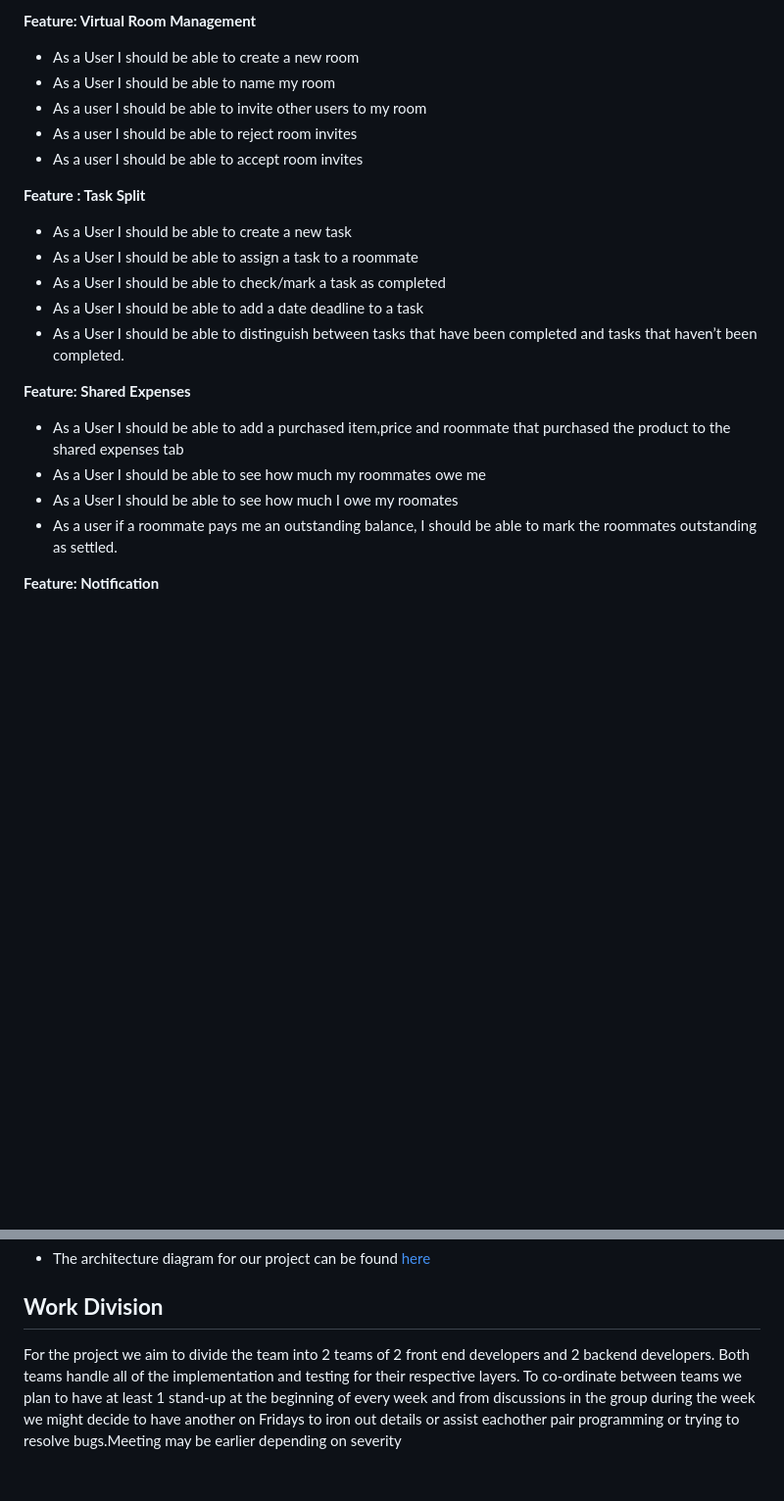
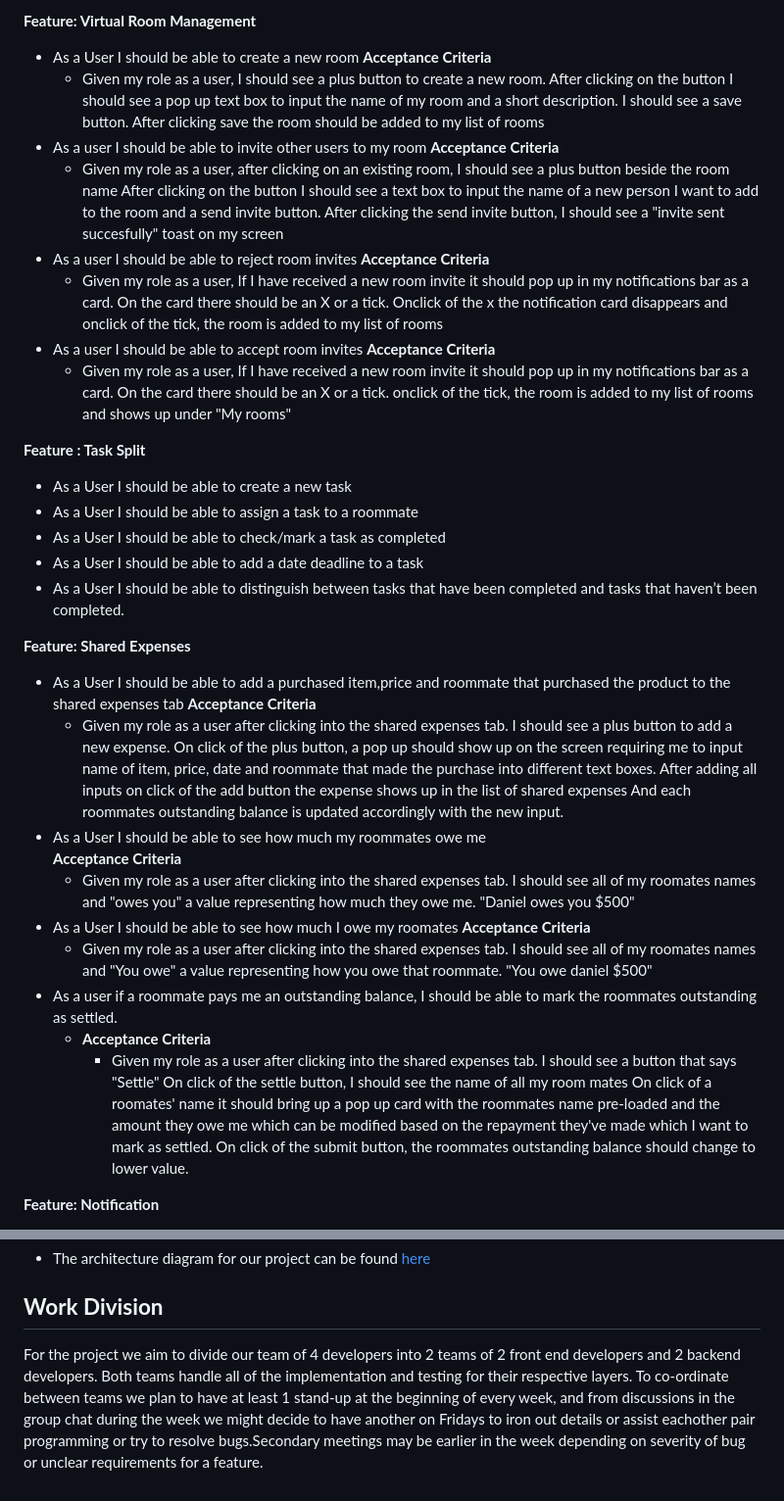
Before and after one commit to cammartinezx/RoomHub, a Markdown page: Documentation/sprint0_worksheet.md, 2 parts joined by grey strips. Shown: that part at 98% size. GitHub-like rendering; blank space fills up the shorter version.

Commit message:
Updated acceptance tests for at least 2 features

```diff
--- a/Documentation/sprint0_worksheet.md
+++ b/Documentation/sprint0_worksheet.md
@@ -22,10 +22,23 @@ The features we aim to have for this project and their corresponding user storie
 **Feature: Virtual Room Management**
 
 * As a User I should be able to create a new room
-* As a User I should be able to name my room
+    **Acceptance Criteria**
+    * Given my role as a user, I should see a plus button to create a new room.
+    After clicking on the button I should see a pop up text box to input the name of my room and a short description.
+    I should see a save button. After clicking save the room should be added to my list of rooms
 * As a user I should be able to invite other users to my room
+    **Acceptance Criteria**
+    * Given my role as a user, after clicking on an existing room, I should see a plus button beside the room name
+      After clicking on the button I should see a text box to input the name of a new person I want to add to the room and a send invite button.
+      After clicking the send invite button, I should see a "invite sent succesfully" toast on my screen
 * As a user I should be able to reject room invites
+   **Acceptance Criteria**
+    * Given my role as a user, If I have received a new room invite it should pop up in my notifications bar as a card.
+    On the card there should be an X or a tick. Onclick of the x the notification card disappears and onclick of the tick, the room is added to my list of rooms
 * As a user I should be able to accept room invites
+    **Acceptance Criteria**
+    * Given my role as a user, If I have received a new room invite it should pop up in my notifications bar as a card.
+  On the card there should be an X or a tick. onclick of the tick, the room is added to my list of rooms and shows up under "My rooms"
 
 
 **Feature : Task Split**
@@ -39,9 +52,28 @@ The features we aim to have for this project and their corresponding user storie
 **Feature: Shared Expenses**
 
 * As a User I should be able to add a purchased item,price and roommate that purchased the product to the shared expenses tab
+    **Acceptance Criteria**
+    * Given my role as a user after clicking into the shared expenses tab. I should see a plus button to add a new expense.
+    On click of the plus button, a pop up should show up on the screen requiring me to input name of item, price, date and roommate that made the purchase into different text boxes.
+    After adding all inputs on click of the add button the  expense shows up in the list of shared expenses
+    And each roommates outstanding balance is updated accordingly with the new input.
 * As a User I should be able to see how much my roommates owe me
+   **Acceptance Criteria**
+    * Given my role as a user after clicking into the shared expenses tab.
+    I should see all of my roomates names and "owes you" a value representing how much they owe me.
+    "Daniel owes you $500"
 * As a User I should be able to see how much I owe my roomates
+   **Acceptance Criteria**
+    * Given my role as a user after clicking into the shared expenses tab.
+    I should see all of my roomates names and "You owe" a value representing how you owe that roommate.
+    "You owe daniel $500"
 * As a user if a roommate pays me an outstanding balance, I should be able to mark the roommates outstanding as settled.
+  * **Acceptance Criteria**
+    * Given my role as a user after clicking into the shared expenses tab. I should see a button that says "Settle"
+    On click of the settle button, I should see the name of all my room mates
+    On click of a roomates' name it should bring up a pop up card with the roommates name pre-loaded and the amount they owe me which can be modified based on the repayment they've made which I want to mark as settled.
+    On click of the submit button, the roommates outstanding balance should change to lower value.
+
 
 
 **Feature: Notification**
@@ -82,4 +114,4 @@ The features we aim to have for this project and their corresponding user storie
 
 ## **Work Division**
 
-For the project we aim to divide the team into 2 teams of 2 front end developers and 2 backend developers. Both teams handle all of the implementation and testing for their respective layers. To co-ordinate between teams we plan to have at least 1 stand-up at the beginning of every week and from discussions in the group during the week we might decide to have another on Fridays to iron out details or assist eachother pair programming or trying to resolve bugs.Meeting may be earlier depending on severity
+For the project we aim to divide our team of 4 developers into 2 teams of 2 front end developers and 2 backend developers. Both teams handle all of the implementation and testing for their respective layers. To co-ordinate between teams we plan to have at least 1 stand-up at the beginning of every week, and from discussions in the group chat during the week we might decide to have another on Fridays to iron out details or assist eachother pair programming or try to resolve bugs.Secondary meetings may be earlier in the week depending on severity of bug or unclear requirements for a feature.
```
